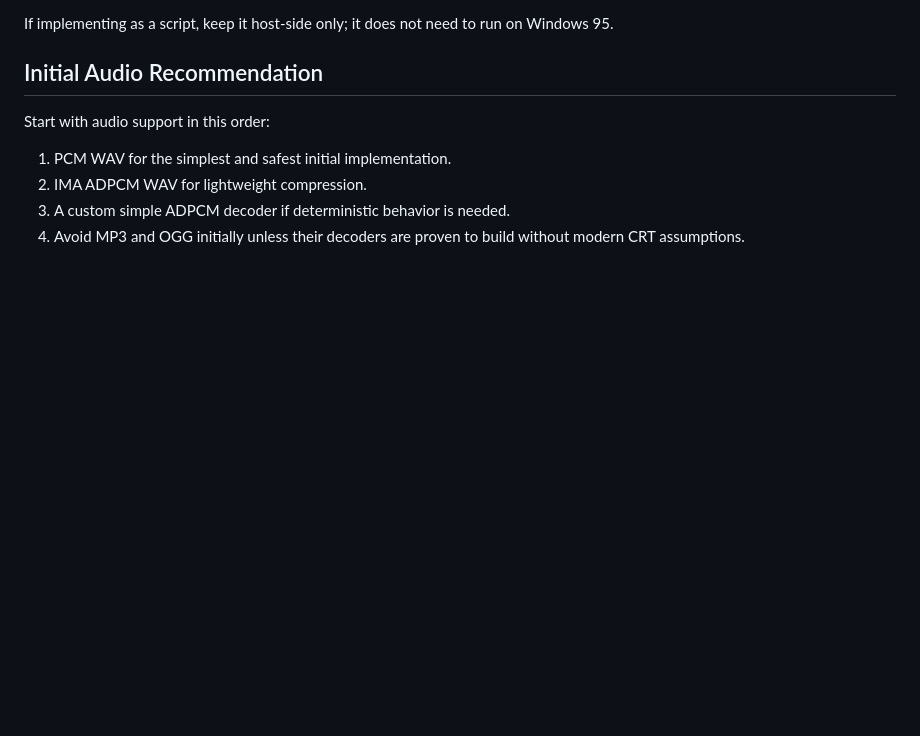
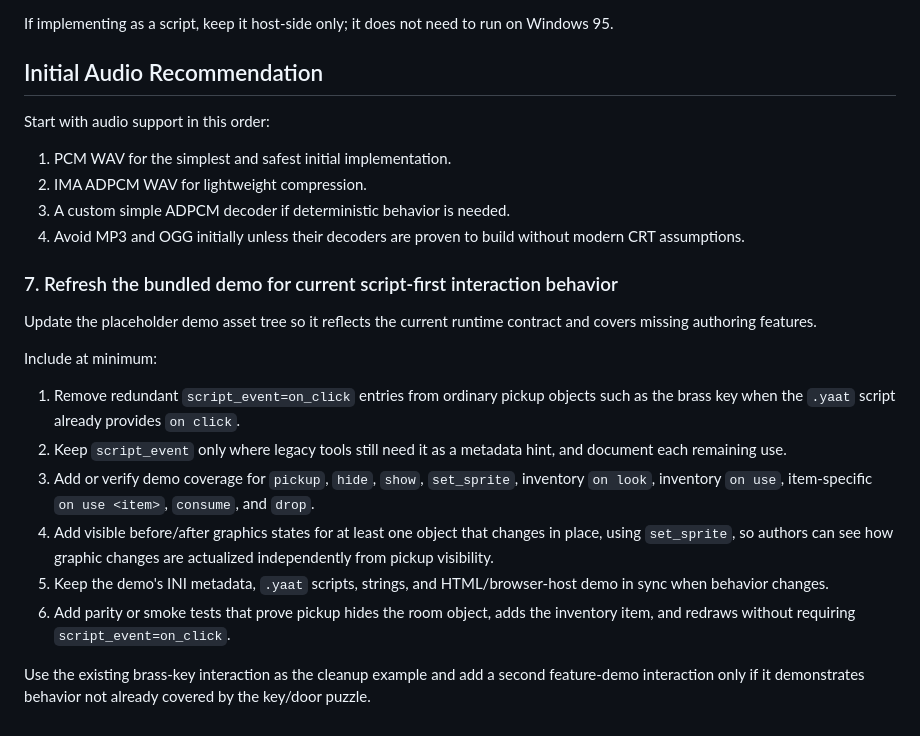
Before and after one commit to tomakela/yaat, a Markdown page: plan.md, the part around the change. GitHub-like rendering; blank space fills up the shorter version.

Commit message:
Add demo refresh task

```diff
--- a/plan.md
+++ b/plan.md
@@ -292,3 +292,18 @@ Start with audio support in this order:
 2. IMA ADPCM WAV for lightweight compression.
 3. A custom simple ADPCM decoder if deterministic behavior is needed.
 4. Avoid MP3 and OGG initially unless their decoders are proven to build without modern CRT assumptions.
+
+### 7. Refresh the bundled demo for current script-first interaction behavior
+
+Update the placeholder demo asset tree so it reflects the current runtime contract and covers missing authoring features.
+
+Include at minimum:
+
+1. Remove redundant `script_event=on_click` entries from ordinary pickup objects such as the brass key when the `.yaat` script already provides `on click`.
+2. Keep `script_event` only where legacy tools still need it as a metadata hint, and document each remaining use.
+3. Add or verify demo coverage for `pickup`, `hide`, `show`, `set_sprite`, inventory `on look`, inventory `on use`, item-specific `on use <item>`, `consume`, and `drop`.
+4. Add visible before/after graphics states for at least one object that changes in place, using `set_sprite`, so authors can see how graphic changes are actualized independently from pickup visibility.
+5. Keep the demo's INI metadata, `.yaat` scripts, strings, and HTML/browser-host demo in sync when behavior changes.
+6. Add parity or smoke tests that prove pickup hides the room object, adds the inventory item, and redraws without requiring `script_event=on_click`.
+
+Use the existing brass-key interaction as the cleanup example and add a second feature-demo interaction only if it demonstrates behavior not already covered by the key/door puzzle.
```
